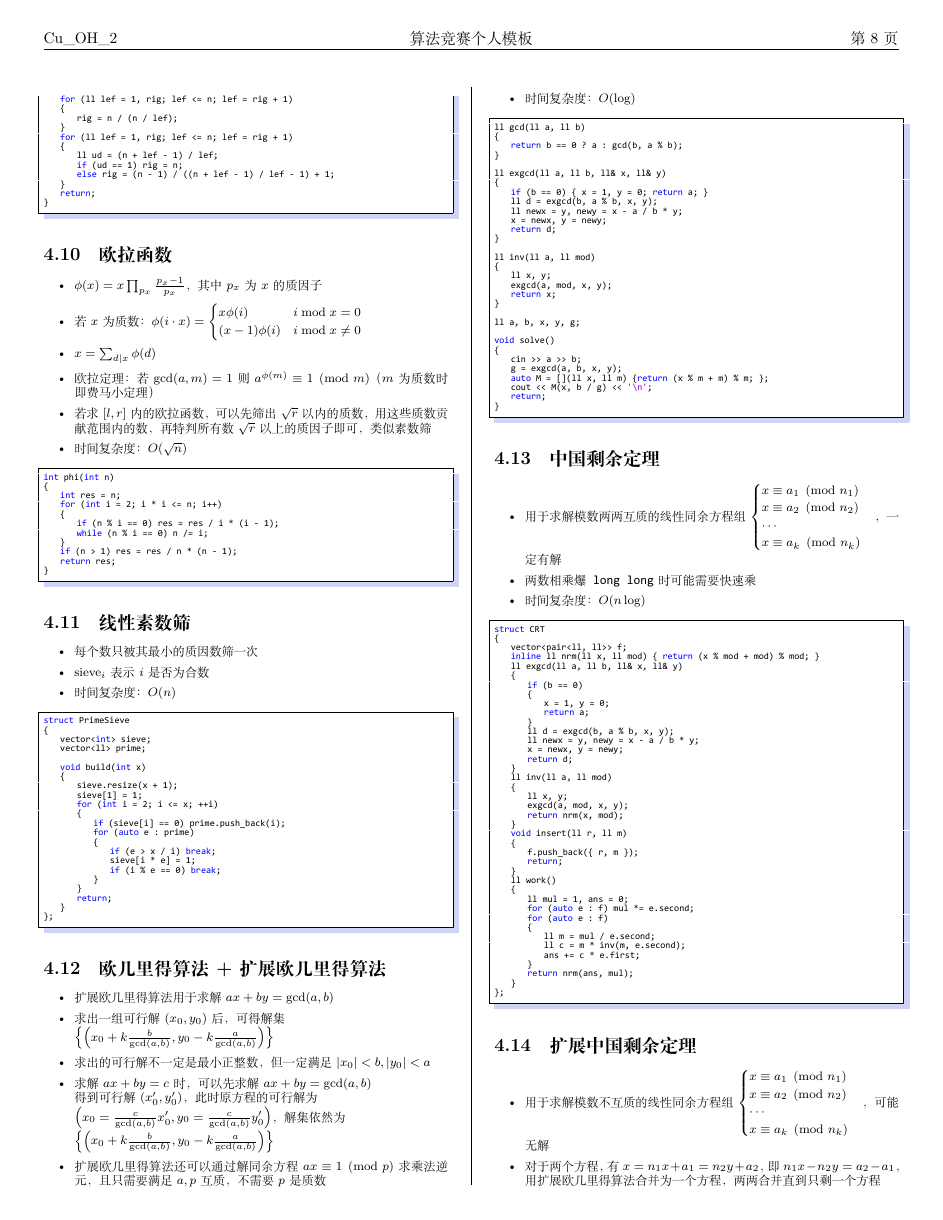
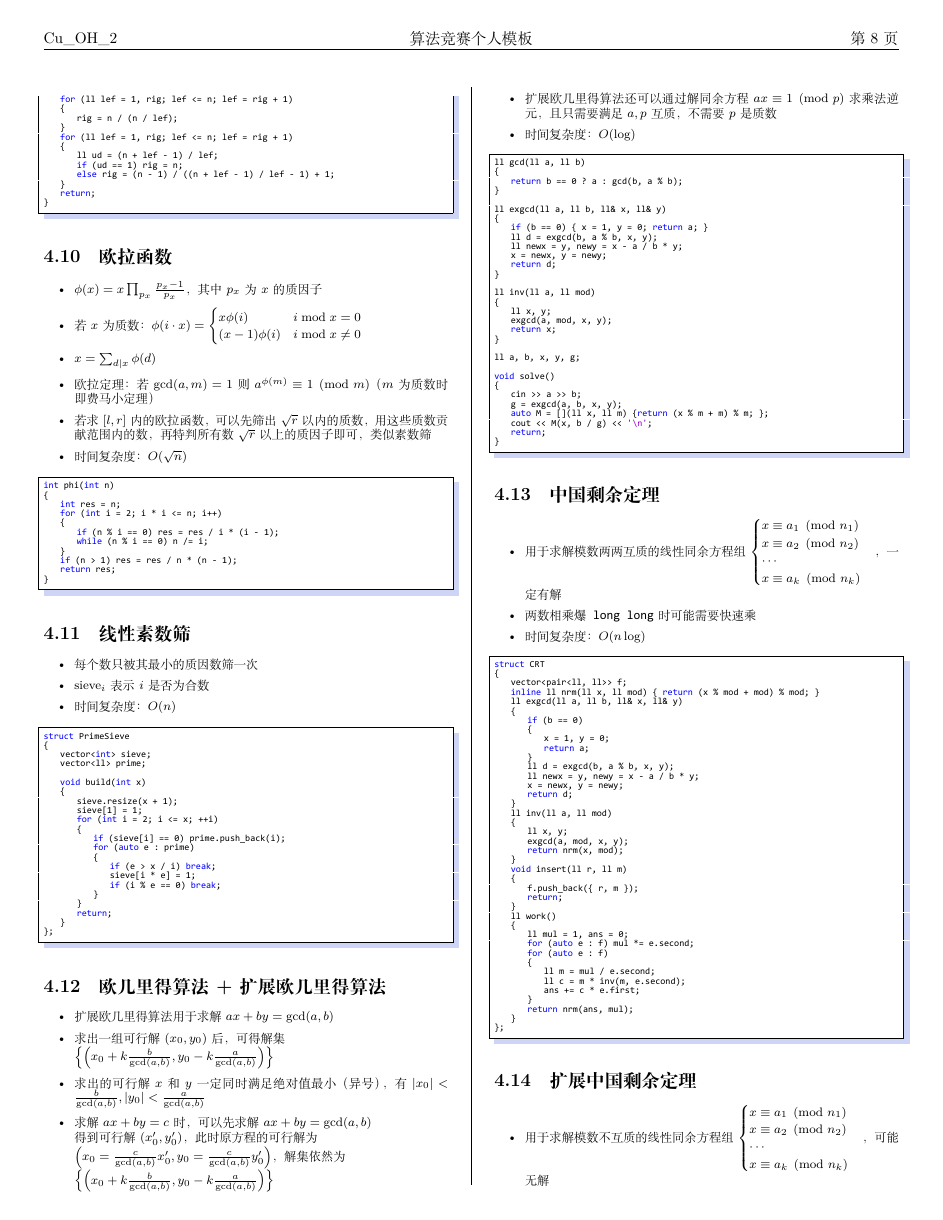
Before and after one commit to Cu-OH-2/competitive-programming-templates, a LaTeX document (模板.tex): page 10 of 32. The pictures show the PDF file 模板.pdf that the author committed with the source.

Commit message:
重新渲染

```diff
--- a/模板.tex
+++ b/模板.tex
@@ -294,7 +294,7 @@
 	 		\noindent\begin{itemize}
 	 			\item 扩展欧几里得算法用于求解$ax+by=\gcd(a,b)$
 	 			\item 求出一组可行解$(x_0,y_0)$后，可得解集\\ $\left\{\left(x_0+k\frac{b}{\gcd(a,b)},y_0-k\frac{a}{\gcd(a,b)}\right)\right\}$
-	 			\item 求出的可行解不一定是最小正整数，但一定满足$|x_0|<b,|y_0|<a$
+	 			\item 求出的可行解$x$和$y$一定同时满足绝对值最小（异号），有$|x_0|<\frac{b}{\gcd(a,b)},|y_0|<\frac{a}{\gcd(a,b)}$
 	 			\item 求解$ax+by=c$时，可以先求解$ax+by=\gcd(a,b)$\\ 得到可行解$(x_0',y_0')$，此时原方程的可行解为\\ $\left(x_0=\frac{c}{\gcd(a,b)}x_0',y_0=\frac{c}{\gcd(a,b)}y_0'\right)$，解集依然为\\ $\left\{\left(x_0+k\frac{b}{\gcd(a,b)},y_0-k\frac{a}{\gcd(a,b)}\right)\right\}$
 	 			\item 扩展欧几里得算法还可以通过解同余方程$ax\equiv 1\pmod p$求乘法逆元，且只需要满足$a,p$互质，不需要$p$是质数
 		 		\item 时间复杂度：$O(\log)$
```
Also changed, not shown: 模板.pdf.
